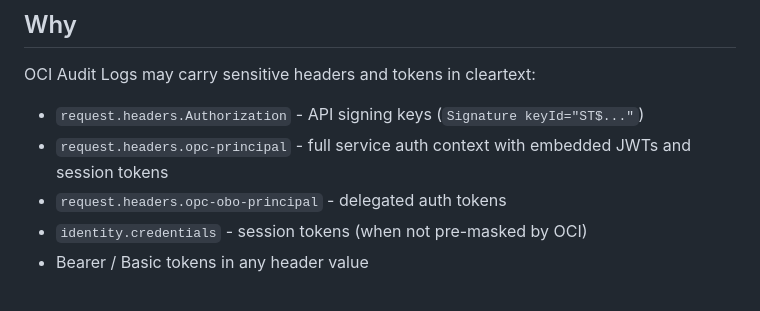
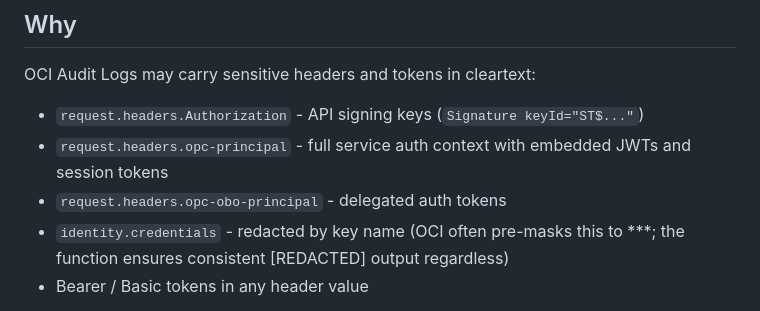
Before and after one commit to rishabh-ghosh24/devspace, a Markdown page: logging/audit-log-masking/README.md, the part around the change. Drawn GitHub-style.

Commit message:
Update README.md
change regarding identity.credentials

```diff
--- a/logging/audit-log-masking/README.md
+++ b/logging/audit-log-masking/README.md
@@ -10,7 +10,7 @@ OCI Audit Logs may carry sensitive headers and tokens in cleartext:
 - `request.headers.Authorization` - API signing keys (`Signature keyId="ST$..."`)
 - `request.headers.opc-principal` - full service auth context with embedded JWTs and session tokens
 - `request.headers.opc-obo-principal` - delegated auth tokens
-- `identity.credentials` - session tokens (when not pre-masked by OCI)
+- `identity.credentials` -  redacted by key name (OCI often pre-masks this to ***; the function ensures consistent [REDACTED] output regardless)
 - Bearer / Basic tokens in any header value
 
 Shipping these to an external SIEM (Securonix, Splunk, QRadar, Sentinel) creates a credential exfiltration risk. This function redacts them in-flight while preserving everything the SIEM needs for detection: who, from where, what, on what resource, and outcome.
```
